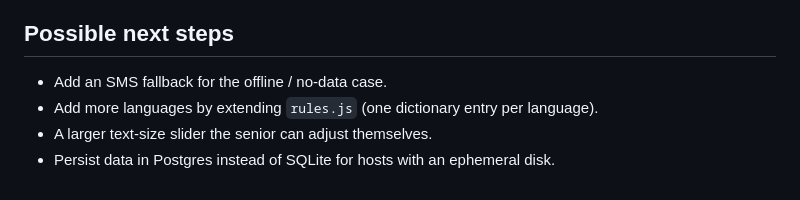
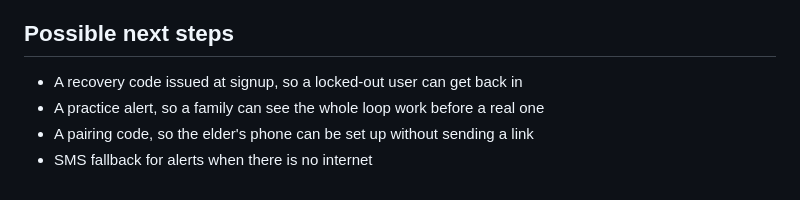
Before and after one commit to mykulkarvt/KinGuard, a Markdown page: README.md, the part around one of its changes. GitHub-like rendering.

```diff
--- a/README.md
+++ b/README.md
@@ -124,7 +148,7 @@ so both phones can reach it. Then both install the app from that public URL.
 
 ## Possible next steps
 
-- Add an SMS fallback for the offline / no-data case.
-- Add more languages by extending `rules.js` (one dictionary entry per language).
-- A larger text-size slider the senior can adjust themselves.
-- Persist data in Postgres instead of SQLite for hosts with an ephemeral disk.
+- A recovery code issued at signup, so a locked-out user can get back in
+- A practice alert, so a family can see the whole loop work before a real one
+- A pairing code, so the elder's phone can be set up without sending a link
+- SMS fallback for alerts when there is no internet
```
Also changed, not shown: other parts of README.md (+121 -97 lines).
